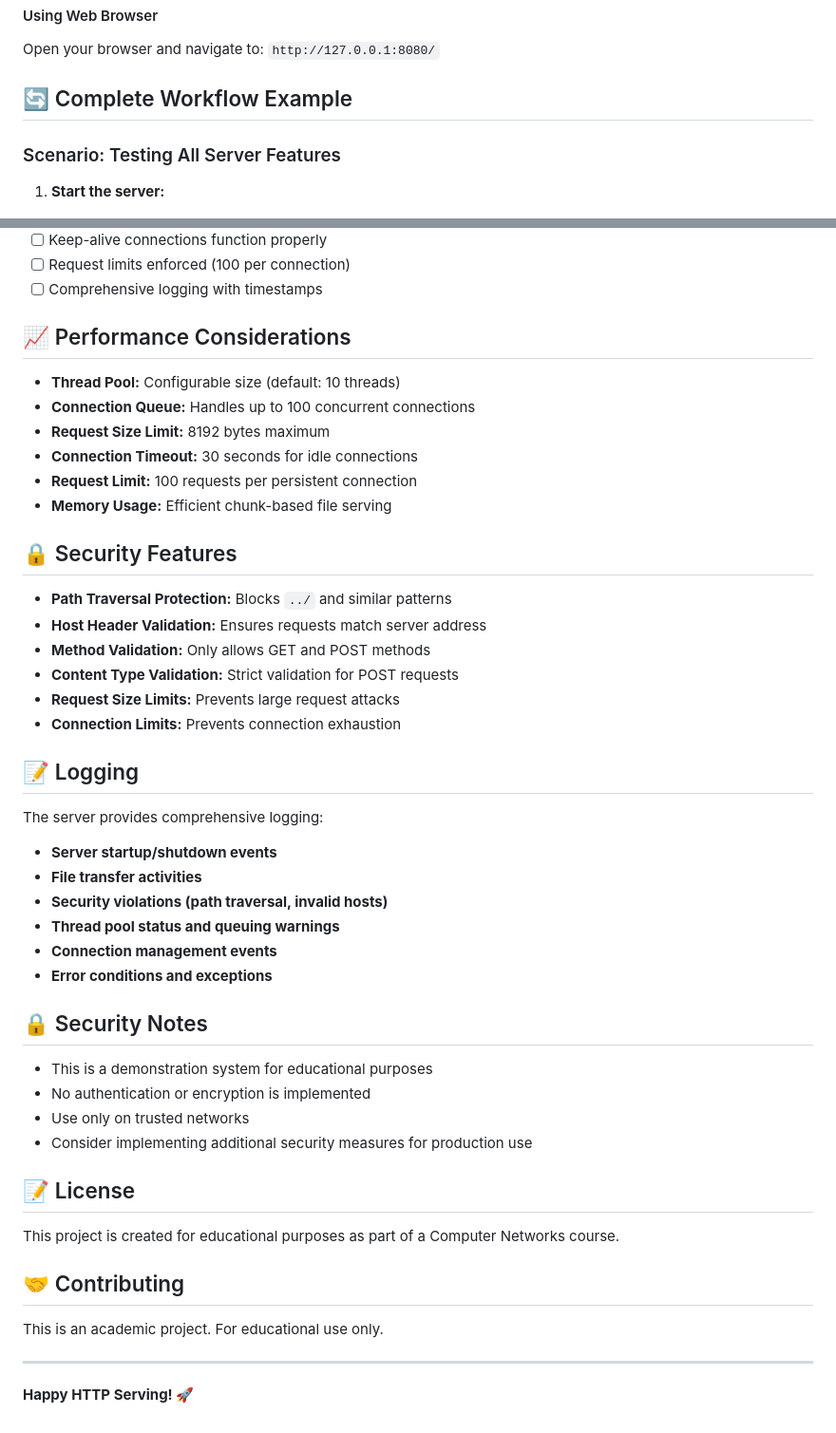
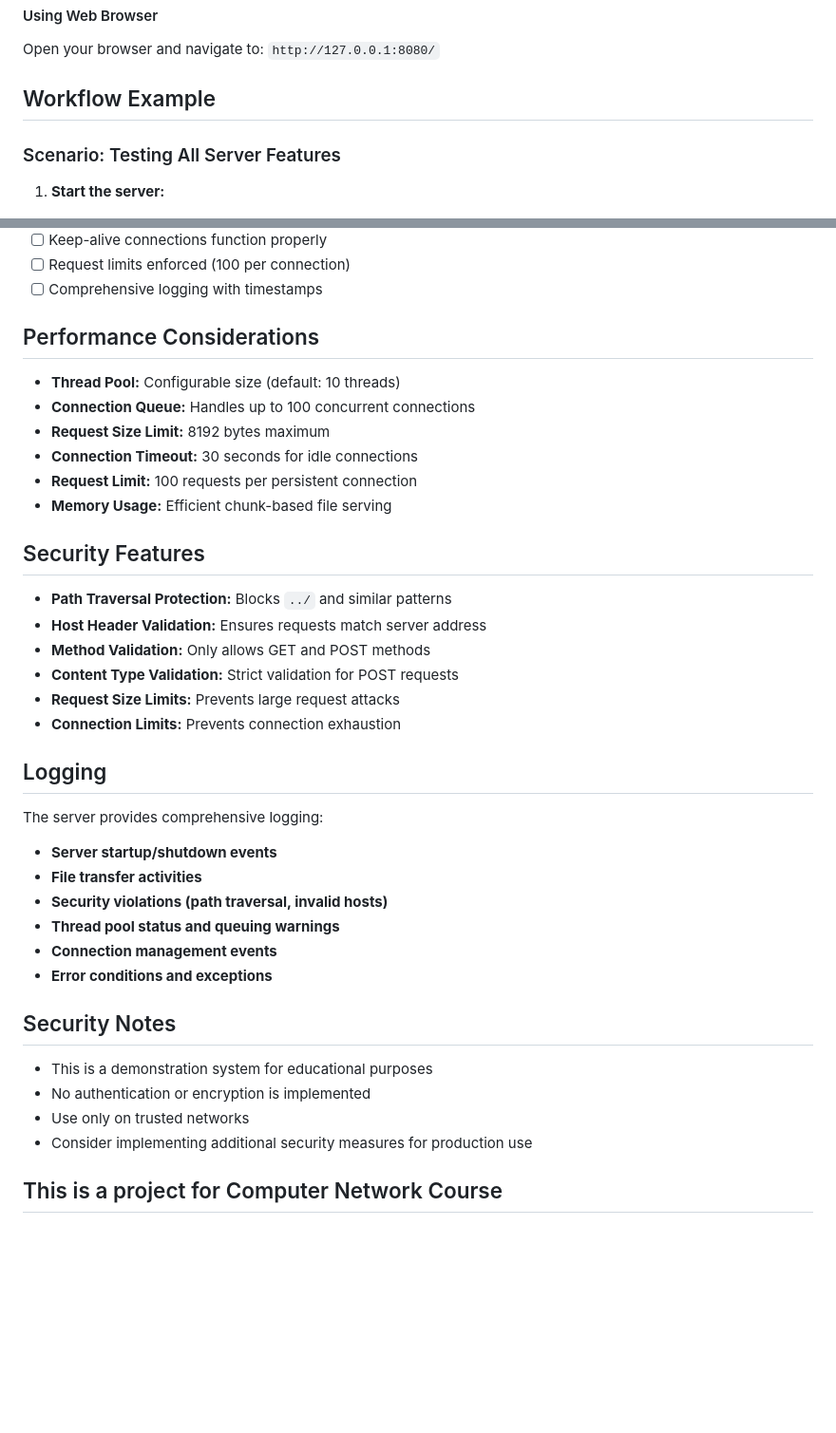
Before and after one commit to u7k4rs6/P2P-File-Sharing-System, a Markdown page: README.md, 2 parts joined by grey strips. Shown at 95% size. Rendered like a GitHub page; blank space fills up the shorter version.

```diff
--- a/README.md
+++ b/README.md
@@ -105,7 +105,7 @@ curl -X POST -H "Content-Type: application/json" -H "Host: 127.0.0.1:8080" -d '{
 #### Using Web Browser
 Open your browser and navigate to: `http://127.0.0.1:8080/`
 
-## 🔄 Complete Workflow Example
+## Workflow Example
 
 ### Scenario: Testing All Server Features
 
@@ -267,7 +267,7 @@ python test_client.py
 - [ ] Request limits enforced (100 per connection)
 - [ ] Comprehensive logging with timestamps
 
-## 📈 Performance Considerations
+## Performance Considerations
 
 - **Thread Pool:** Configurable size (default: 10 threads)
 - **Connection Queue:** Handles up to 100 concurrent connections
@@ -276,7 +276,7 @@ python test_client.py
 - **Request Limit:** 100 requests per persistent connection
 - **Memory Usage:** Efficient chunk-based file serving
 
-## 🔒 Security Features
+## Security Features
 
 - **Path Traversal Protection:** Blocks `../` and similar patterns
 - **Host Header Validation:** Ensures requests match server address
@@ -285,7 +285,7 @@ python test_client.py
 - **Request Size Limits:** Prevents large request attacks
 - **Connection Limits:** Prevents connection exhaustion
 
-## 📝 Logging
+## Logging
 
 The server provides comprehensive logging:
 
@@ -296,21 +296,11 @@ The server provides comprehensive logging:
 - **Connection management events**
 - **Error conditions and exceptions**
 
-## 🔒 Security Notes
+## Security Notes
 
 - This is a demonstration system for educational purposes
 - No authentication or encryption is implemented
 - Use only on trusted networks
 - Consider implementing additional security measures for production use
 
-## 📝 License
-
-This project is created for educational purposes as part of a Computer Networks course.
-
-## 🤝 Contributing
-
-This is an academic project. For educational use only.
-
----
-
-**Happy HTTP Serving! 🚀**
+## This is a project for Computer Network Course
```
Also changed, not shown: other parts of README.md (+16 -16 lines).
